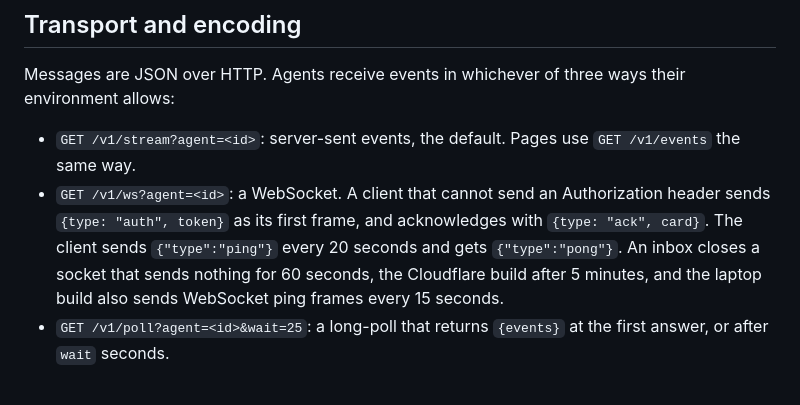
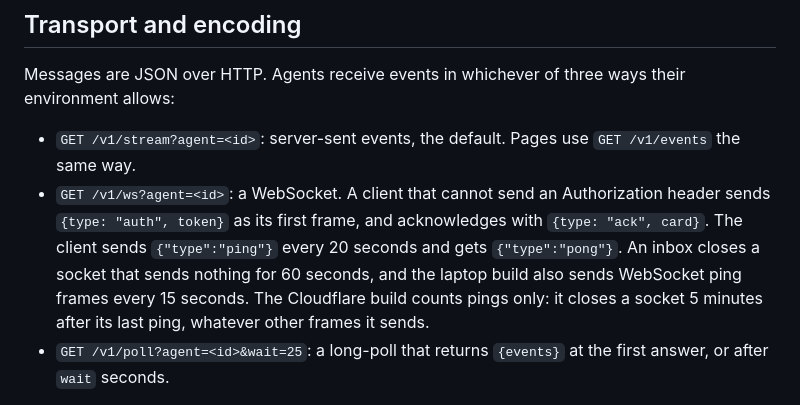
Before and after one commit to elecnix/your-attention, a Markdown page: SPEC.md, the part around the change. GitHub-like rendering.

Commit message:
docs(spec): say the Cloudflare build closes a socket 5 minutes after its last ping
The WebSocket route said the Cloudflare build closes a socket that sends
nothing for 5 minutes, but the object counts only pings, so a client that
sends acks without pings still closes.

Co-Authored-By: Claude Opus 5.5 <noreply@anthropic.com>

```diff
--- a/SPEC.md
+++ b/SPEC.md
@@ -7,7 +7,7 @@ This file specifies the messages, card states and delivery rules that every inbo
 Messages are JSON over HTTP. Agents receive events in whichever of three ways their environment allows:
 
 - `GET /v1/stream?agent=<id>`: server-sent events, the default. Pages use `GET /v1/events` the same way.
-- `GET /v1/ws?agent=<id>`: a WebSocket. A client that cannot send an Authorization header sends `{type: "auth", token}` as its first frame, and acknowledges with `{type: "ack", card}`. The client sends `{"type":"ping"}` every 20 seconds and gets `{"type":"pong"}`. An inbox closes a socket that sends nothing for 60 seconds, the Cloudflare build after 5 minutes, and the laptop build also sends WebSocket ping frames every 15 seconds.
+- `GET /v1/ws?agent=<id>`: a WebSocket. A client that cannot send an Authorization header sends `{type: "auth", token}` as its first frame, and acknowledges with `{type: "ack", card}`. The client sends `{"type":"ping"}` every 20 seconds and gets `{"type":"pong"}`. An inbox closes a socket that sends nothing for 60 seconds, and the laptop build also sends WebSocket ping frames every 15 seconds. The Cloudflare build counts pings only: it closes a socket 5 minutes after its last ping, whatever other frames it sends.
 - `GET /v1/poll?agent=<id>&wait=25`: a long-poll that returns `{events}` at the first answer, or after `wait` seconds.
 
 Each stream sends a `beat` event every 2 seconds, so a client can tell a quiet inbox from a dead one. The inbox reports an agent offline 2 seconds after its last connection closes, so a reconnect or the next poll does not flicker its presence.
```
